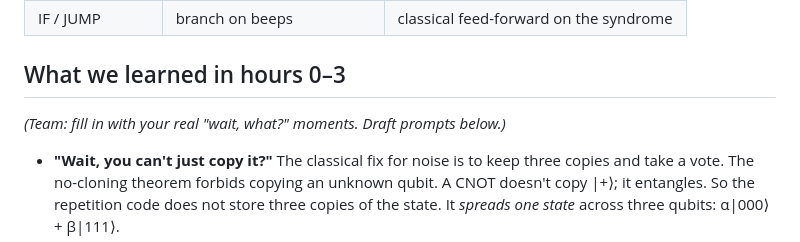
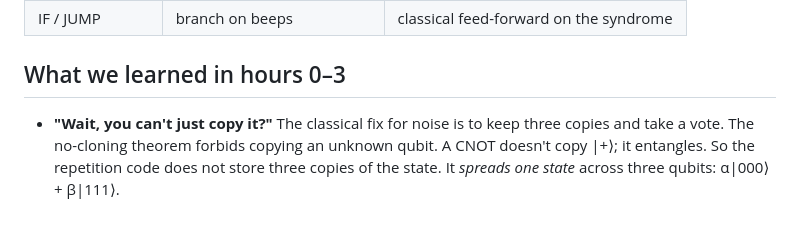
Before and after one commit to nitheesh-me/no-peeking, a Markdown page: README.md, the part around the change. Rendered like a GitHub page; blank space fills up the shorter version.

Commit message:
README: finalize hours 0-3 learnings
Co-Authored-By: Claude Opus 5.5 <noreply@anthropic.com>

```diff
--- a/README.md
+++ b/README.md
@@ -52,8 +52,6 @@ That is quantum error correction. You just did it by accident.
 
 ## What we learned in hours 0–3
 
-_(Team: fill in with your real "wait, what?" moments. Draft prompts below.)_
-
 - **"Wait, you can't just copy it?"** The classical fix for noise is to keep three copies and take a vote. The no-cloning theorem forbids copying an unknown qubit. A CNOT doesn't copy |+⟩; it entangles. So the repetition code does not store three copies of the state. It *spreads one state* across three qubits: α|000⟩ + β|111⟩.
 - **"How do you find an error without looking?"** You ask a *parity* question ("do qubits 1 and 2 agree?") instead of a value question ("what is qubit 1?"). An ancilla collects the parity through two CNOTs. Measuring it reveals the syndrome but nothing about α or β, so the superposition survives.
 - **"Phase errors are invisible?!"** The bit-flip code is blind to Z errors: every syndrome comes back quiet, yet the state is wrong. A Hadamard on every qubit swaps the roles of X and Z, so the same trick works sideways (the phase-flip code). Nest both and you get Shor's 9-qubit code.
```
